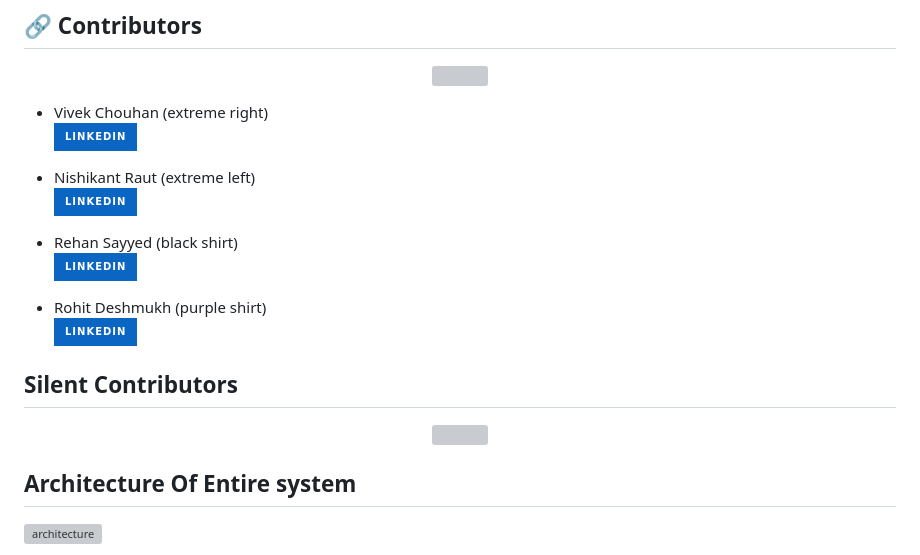
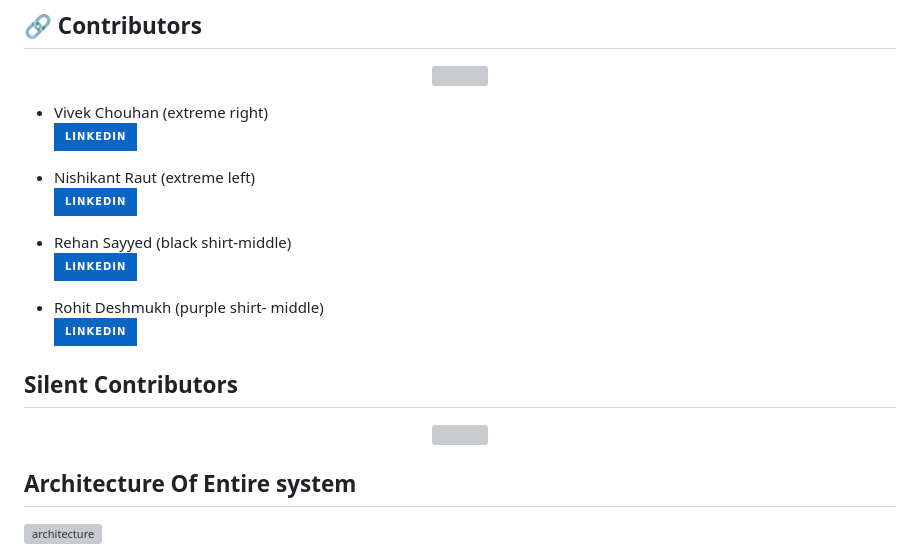
Before and after one commit to vnrr2023/Ishaara_Ai, a Markdown page: README.md, the part around the change printed below. Rendered like a GitHub page; badges without logos; grey boxes are pictures that could not be loaded.

```diff
--- a/README.md
+++ b/README.md
@@ -125,10 +125,10 @@ Table Of Contents
 * Nishikant Raut (extreme left) <br/>
   [![linkedin](https://img.shields.io/badge/linkedin-0A66C2?style=for-the-badge&logo=linkedin&logoColor=white)](https://www.linkedin.com/in/nishidev/)
 
-* Rehan Sayyed (black shirt) <br/>
+* Rehan Sayyed (black shirt-middle) <br/>
   [![linkedin](https://img.shields.io/badge/linkedin-0A66C2?style=for-the-badge&logo=linkedin&logoColor=white)](https://www.linkedin.com/in/rehan42/)
 
-* Rohit Deshmukh (purple shirt) <br/>
+* Rohit Deshmukh (purple shirt- middle) <br/>
    [![linkedin](https://img.shields.io/badge/linkedin-0A66C2?style=for-the-badge&logo=linkedin&logoColor=white)](https://www.linkedin.com/in/rohit-deshmukh-/)
 
 
```
Also changed, not shown: other parts of README.md (+1 -1 lines).
